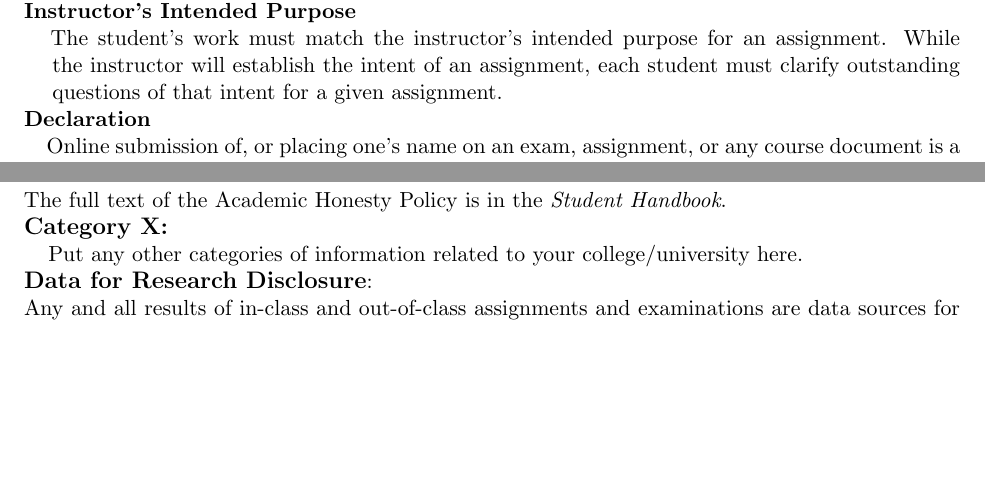
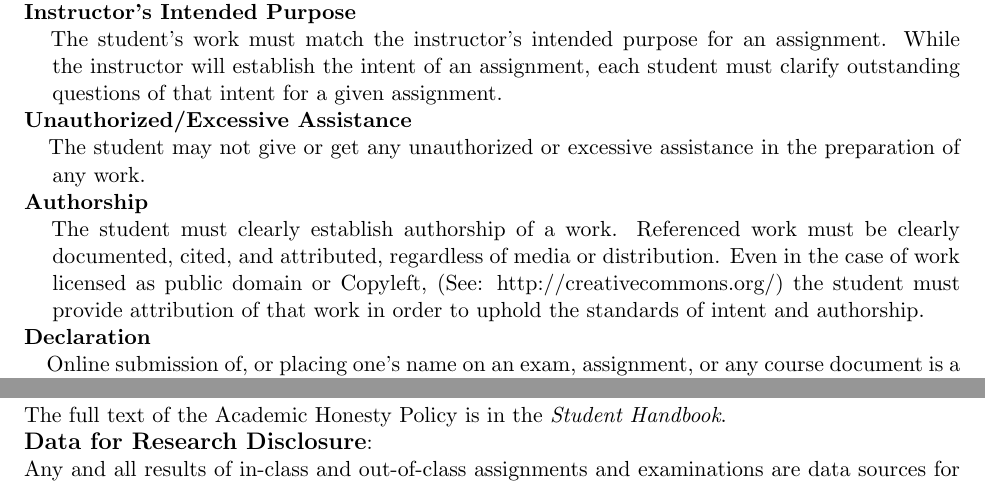
Before and after one commit to YukaiL/dssporject2, a LaTeX document (project2.tex): two parts of pages 2 and 3 of 4, joined at a grey line, cut so that both start at the same text, the shorter picture padded with empty space. Compiled offline with pdfLaTeX.

Commit message:
Update project2.tex

```diff
--- a/project2.tex
+++ b/project2.tex
@@ -119,6 +119,17 @@ Final Exam  & 20\%
 \hangindent=5mm The student's work must match the instructor's intended purpose for an assignment. While the instructor will establish the intent of an assignment, each student must clarify outstanding questions of that intent for a given assignment.
 
 
+\textbf{Unauthorized/Excessive Assistance}
+
+\hspace{3mm}
+\hangindent=5mm The student may not give or get any unauthorized or excessive assistance in the preparation of any work.
+
+\textbf{Authorship}
+
+\hspace{3mm}
+\hangindent=5mm The student must clearly establish authorship of a work. Referenced work must be clearly documented, cited, and attributed, regardless of media or distribution. Even in the case of work licensed as public domain or Copyleft, (See: http://creativecommons.org/) the student must provide attribution of that work in order to uphold the standards of intent and authorship.
+
+
 \textbf{Declaration}
 
 \hspace{3mm}
@@ -130,13 +141,7 @@ Final Exam  & 20\%
 \hspace{3mm}
 \hangindent=5mm  \An instructor may impose a sanction on the student that varies depending upon the instructor's evaluation of the nature and gravity of the offense.  Possible sanctions include but are not limited to, the following: (1) Require the student to redo the assignment; (2) Require the student to complete another assignment; (3) Assign a grade of zero to the assignment; (4) Assign a final grade of ``F'' for the course. A student may appeal these decisions according to the Academic Grievance Procedure. (See the relevant section in the Student Handbook.) Multiple violations of this policy will result in a referral to the Conduct Review Board for possible additional sanctions. \\
 
-
 The full text of the Academic Honesty Policy is in the \emph{Student Handbook}.
-
-\textbf {\large Category X:}
-
-\hspace{3mm}
-\hangindent=5mm Put any other categories of information related to your college/university here. \
 
 % data research disclosure
 \textbf {\large Data for Research Disclosure}:
```
